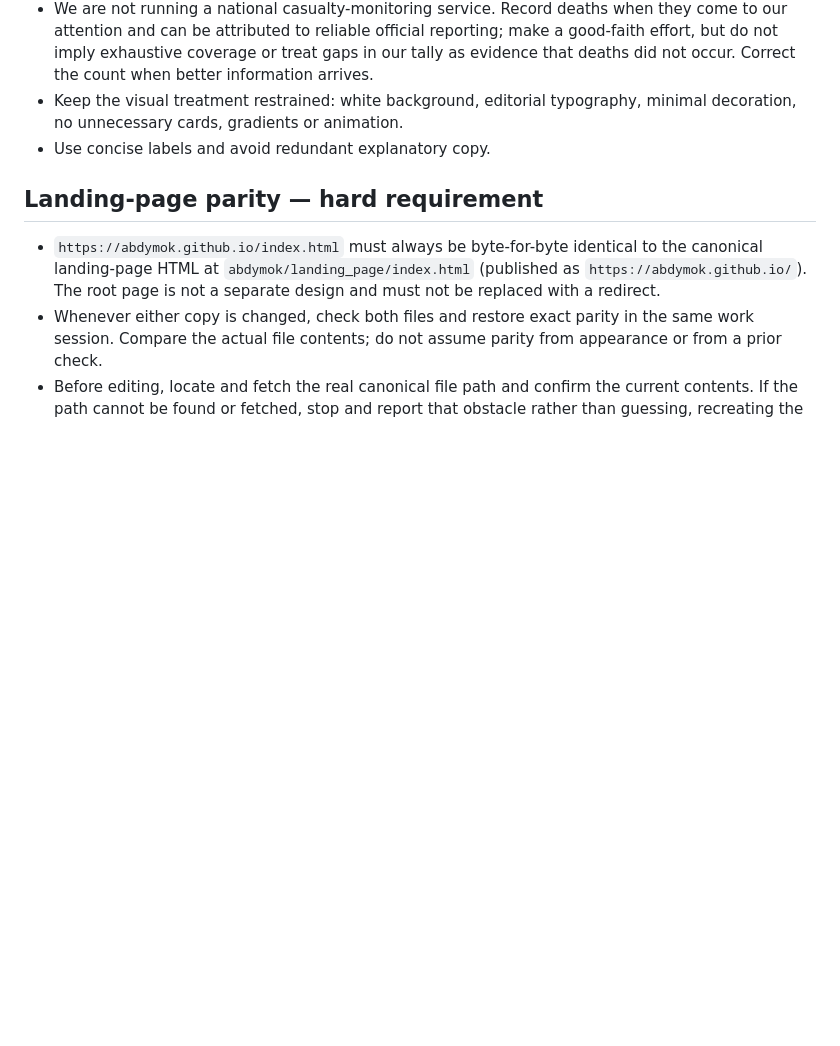
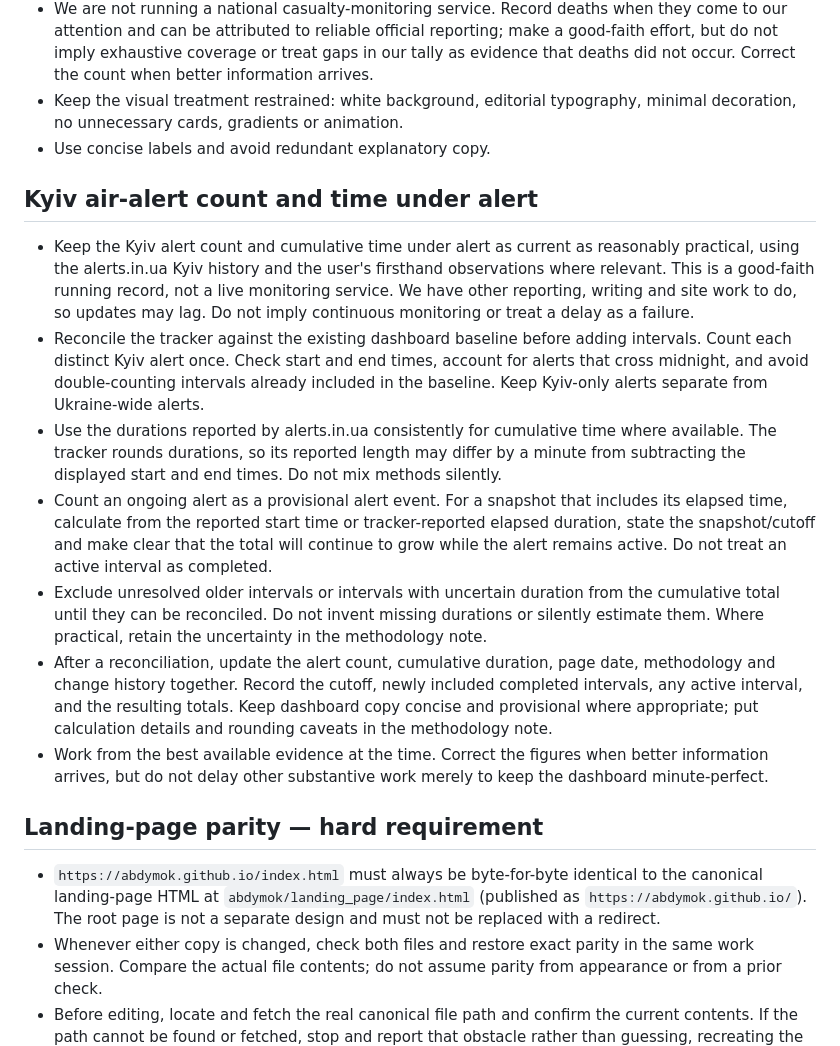
Before and after one commit to abdymok/40, a Markdown page: SOP.md, the part around the change. Drawn GitHub-style; blank space fills up the shorter version.

Commit message:
Document Kyiv alert reconciliation SOP

```diff
--- a/SOP.md
+++ b/SOP.md
@@ -57,6 +57,17 @@
 - Keep the visual treatment restrained: white background, editorial typography, minimal decoration, no unnecessary cards, gradients or animation.
 - Use concise labels and avoid redundant explanatory copy.
 
+
+## Kyiv air-alert count and time under alert
+
+- Keep the Kyiv alert count and cumulative time under alert as current as reasonably practical, using the alerts.in.ua Kyiv history and the user's firsthand observations where relevant. This is a good-faith running record, not a live monitoring service. We have other reporting, writing and site work to do, so updates may lag. Do not imply continuous monitoring or treat a delay as a failure.
+- Reconcile the tracker against the existing dashboard baseline before adding intervals. Count each distinct Kyiv alert once. Check start and end times, account for alerts that cross midnight, and avoid double-counting intervals already included in the baseline. Keep Kyiv-only alerts separate from Ukraine-wide alerts.
+- Use the durations reported by alerts.in.ua consistently for cumulative time where available. The tracker rounds durations, so its reported length may differ by a minute from subtracting the displayed start and end times. Do not mix methods silently.
+- Count an ongoing alert as a provisional alert event. For a snapshot that includes its elapsed time, calculate from the reported start time or tracker-reported elapsed duration, state the snapshot/cutoff and make clear that the total will continue to grow while the alert remains active. Do not treat an active interval as completed.
+- Exclude unresolved older intervals or intervals with uncertain duration from the cumulative total until they can be reconciled. Do not invent missing durations or silently estimate them. Where practical, retain the uncertainty in the methodology note.
+- After a reconciliation, update the alert count, cumulative duration, page date, methodology and change history together. Record the cutoff, newly included completed intervals, any active interval, and the resulting totals. Keep dashboard copy concise and provisional where appropriate; put calculation details and rounding caveats in the methodology note.
+- Work from the best available evidence at the time. Correct the figures when better information arrives, but do not delay other substantive work merely to keep the dashboard minute-perfect.
+
 ## Landing-page parity — hard requirement
 
 - `https://abdymok.github.io/index.html` must always be byte-for-byte identical to the canonical landing-page HTML at `abdymok/landing_page/index.html` (published as `https://abdymok.github.io/`). The root page is not a separate design and must not be replaced with a redirect.
```
